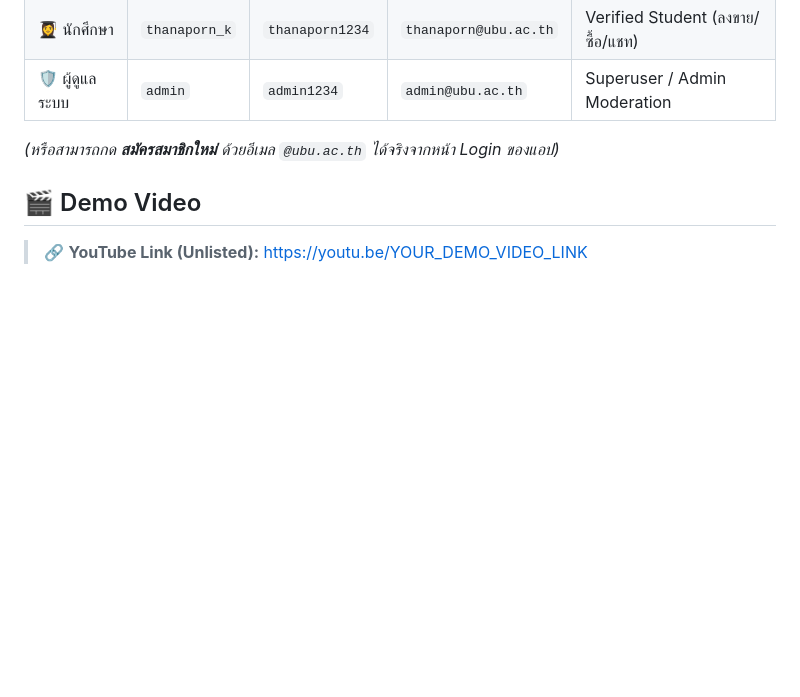
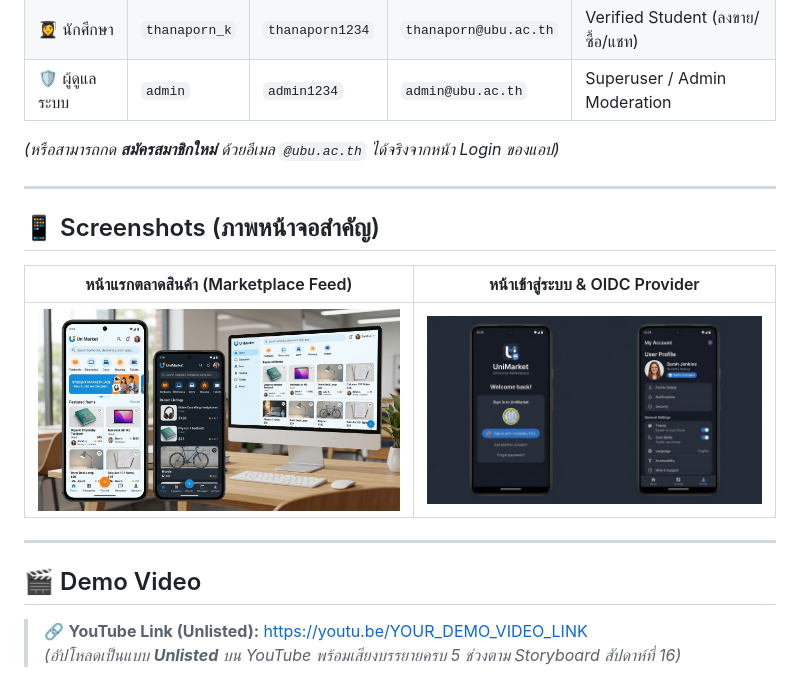
Before and after one commit to BabyPolarisu/MobileProject, a Markdown page: README.md, the part around the change. Rendered like a GitHub page; blank space fills up the shorter version.

Commit message:
docs: restore screenshots section in README.md for 8 required rubric topics

```diff
--- a/README.md
+++ b/README.md
@@ -97,6 +97,17 @@ flutter run -d chrome --web-port 50000
 
 *(หรือสามารถกด **สมัครสมาชิกใหม่** ด้วยอีเมล `@ubu.ac.th` ได้จริงจากหน้า Login ของแอป)*
 
+---
+
+## 📱 Screenshots (ภาพหน้าจอสำคัญ)
+
+| หน้าแรกตลาดสินค้า (Marketplace Feed) | หน้าเข้าสู่ระบบ & OIDC Provider |
+| :---: | :---: |
+| ![UniMarket App](docs/screenshots/unimarket_app.jpg) | ![UniMarket Auth](docs/screenshots/unimarket_auth_dark.jpg) |
+
+---
+
 ## 🎬 Demo Video
 
 > 🔗 **YouTube Link (Unlisted):** [https://youtu.be/YOUR_DEMO_VIDEO_LINK](https://youtu.be/YOUR_DEMO_VIDEO_LINK)
+> *(อัปโหลดเป็นแบบ **Unlisted** บน YouTube พร้อมเสียงบรรยายครบ 5 ช่วงตาม Storyboard สัปดาห์ที่ 16)*
```
